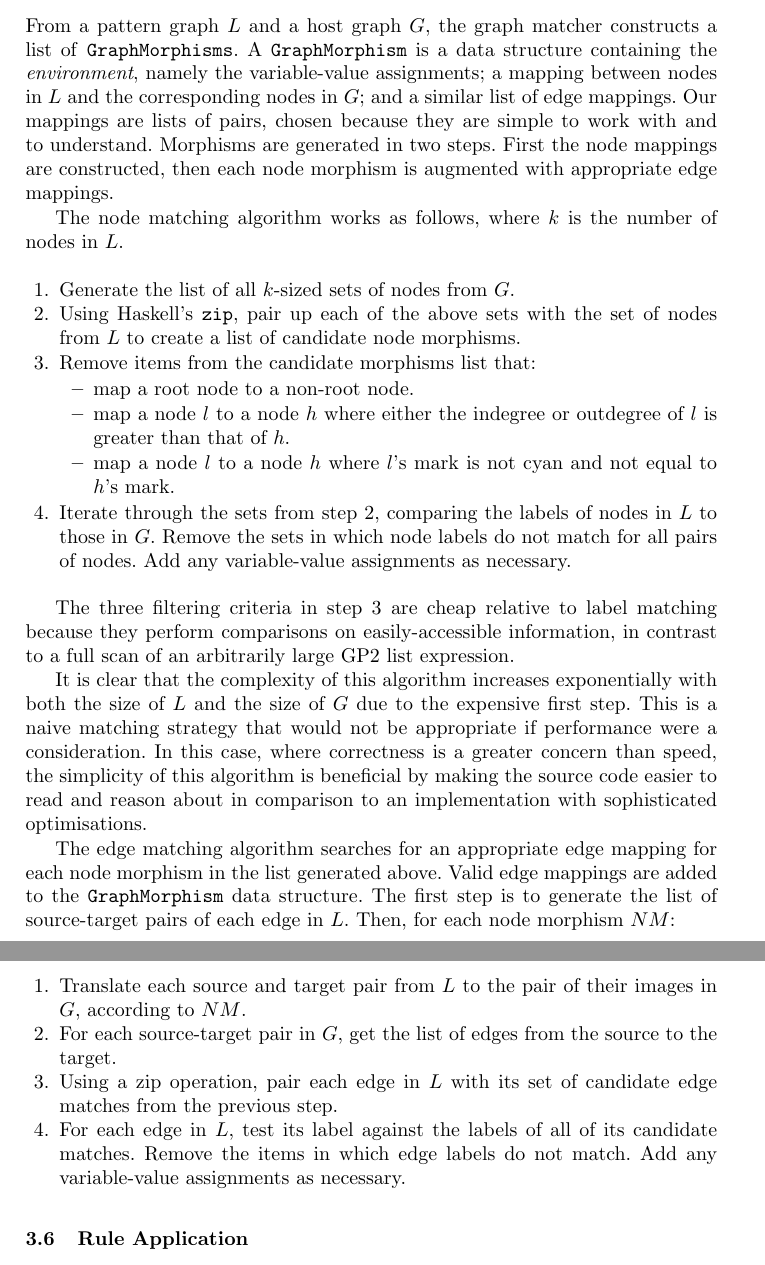
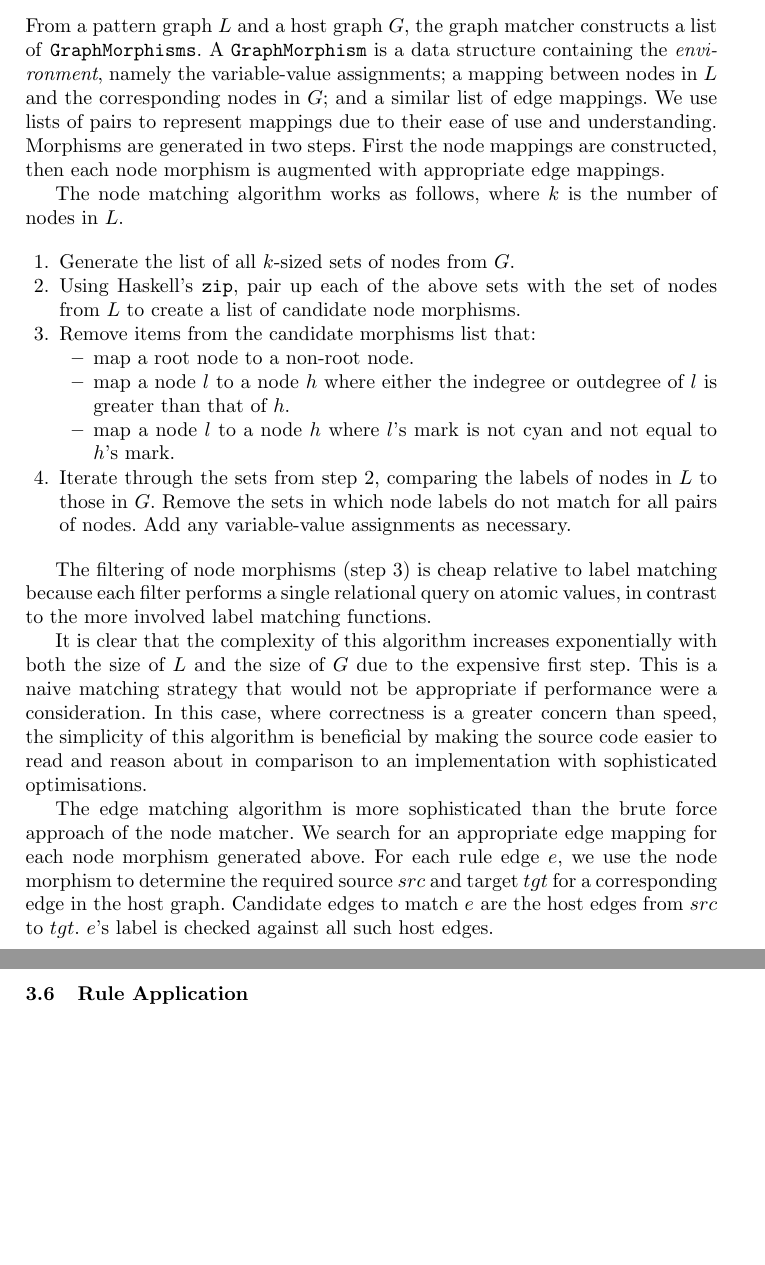
Before and after one commit to boxoffoxes/GP2-Reference-Interpreter-Paper, a LaTeX paper (paper.tex, which reads 03_implementation.tex): two parts of pages 7 and 8 of 14 before the commit and two parts of pages 7 and 8 of 13 after it, joined at a grey line, cut so that both start at the same text, the shorter picture padded with empty space. Compiled offline with pdfLaTeX.

Commit message:
Automatic commit by cb574

```diff
--- a/03_implementation.tex
+++ b/03_implementation.tex
@@ -67,7 +45,7 @@ In almost all cases, atoms are directly comparable. The most interesting case oc
 
 \subsection{Graph Matching}
 
-From a pattern graph $L$ and a host graph $G$, the graph matcher constructs a list of \texttt{GraphMorphisms}. A \texttt{GraphMorphism} is a data structure containing the \textit{environment}, namely the variable-value assignments; a mapping between nodes in $L$ and the corresponding nodes in $G$; and a similar list of edge mappings. Our mappings are lists of pairs, chosen because they are simple to work with and to understand. Morphisms are generated in two steps. First the node mappings are constructed, then each node morphism is augmented with appropriate edge mappings.
+From a pattern graph $L$ and a host graph $G$, the graph matcher constructs a list of \texttt{GraphMorphisms}. A \texttt{GraphMorphism} is a data structure containing the \textit{environment}, namely the variable-value assignments; a mapping between nodes in $L$ and the corresponding nodes in $G$; and a similar list of edge mappings. We use lists of pairs to represent mappings due to their ease of use and understanding. Morphisms are generated in two steps. First the node mappings are constructed, then each node morphism is augmented with appropriate edge mappings.
 
 The node matching algorithm works as follows, where $k$ is the number of nodes in $L$.
 
@@ -83,32 +61,12 @@ The node matching algorithm works as follows, where $k$ is the number of nodes i
 \item Iterate through the sets from step 2, comparing the labels of nodes in $L$ to those in $G$. Remove the sets in which node labels do not match for all pairs of nodes. Add any variable-value assignments as necessary.
 \end{enumerate}
 
-The three filtering criteria in step 3 are cheap relative to label matching because they perform comparisons on easily-accessible information, in contrast to a full scan of an arbitrarily large GP2 list expression.
+The filtering of node morphisms (step 3) is cheap relative to label matching because each filter performs a single relational query on atomic values, in contrast to the more involved label matching functions.
 
 It is clear that the complexity of this algorithm increases exponentially with both the size of $L$ and the size of $G$ due to the expensive first step. This is a naive matching strategy that would not be appropriate if performance were a consideration. In this case, where correctness is a greater concern than speed, the simplicity of this algorithm is beneficial by making the source code easier to read and reason about in comparison to an implementation with sophisticated optimisations.
 
-The edge matching algorithm searches for an appropriate edge mapping for each node morphism in the list generated above. Valid edge mappings are added to the \texttt{GraphMorphism} data structure. The first step is to generate the list of source-target pairs of each edge in $L$. Then, for each node morphism $NM$:
+The edge matching algorithm is more sophisticated than the brute force approach of the node matcher. We search for an appropriate edge mapping for each node morphism generated above. For each rule edge $e$, we use the node morphism to determine the required source $src$ and target $tgt$ for a corresponding edge in the host graph. Candidate edges to match $e$ are the host edges from $src$ to $tgt$. $e$'s label is checked against all such host edges.
 
-\begin{enumerate}
-\item Translate each source and target pair from $L$ to the pair of their images in $G$, according to $NM$.
-\item For each source-target pair in $G$, get the list of edges from the source to the target.
-\item Using a zip operation, pair each edge in $L$ with its set of candidate edge matches from the previous step.
-\item For each edge in $L$, test its label against the labels of all of its candidate matches. Remove the items in which edge labels do not match. Add any variable-value assignments as necessary.
-\end{enumerate}
-
-\begin{comment} A sample of the edge matching code is given below.
-
-\begin{verbatim}
-1 ruleEdges = allEdges r
-2 ruleEndPoints = map (\e -> (e, source r e, target r e)) ruleEdges
-3 hostEndPoints = map ruleEndsToHostEnds ruleEndPoints
-4 hostEdges = map getCandidateEdges hostEndPoints
-\end{verbatim}
-
-Line 1 creates the list of all edge identifiers of the rule graph. Line 2 maps over this list to get the list of source-target pairs for each edge. Line 3 uses an auxiliary function to generate the corresponding pairs in the host graph. \texttt{ruleEndsToHostEnds} takes a triple $(e, s, t)$ of a rule edge, its source and its target, and uses the node morphism to output $(e, s', t')$, where $s'$ and $t'$ are the images in the node mapping of $s'$ and $t'$ respectively. Finally, line 4 uses a second auxiliary function to find the appropriate edge for each pair of host nodes generated in the previous line. \texttt{getCandidateEdges} calls a function \texttt{joiningEdges} (from the \texttt{Graph} module) on each node pair $(s, t)$ to get the list of all edges in the host graph from $s$ to $t$.
-
-The morphisms generated obey the morphism conditions by construction. Furthermore, all output morphisms are total. A quick scan of the code can verify this. For instance, the frequently used \texttt{map} preserves list size, so it immediately follows that in the code fragment above, \texttt{hostEdges} is a list of equal length to \texttt{ruleEdges}.
-\end{comment}
 
 \subsection{Rule Application}
 
```
Also changed, not shown: 03_implementation.tex (22 more changed lines).
